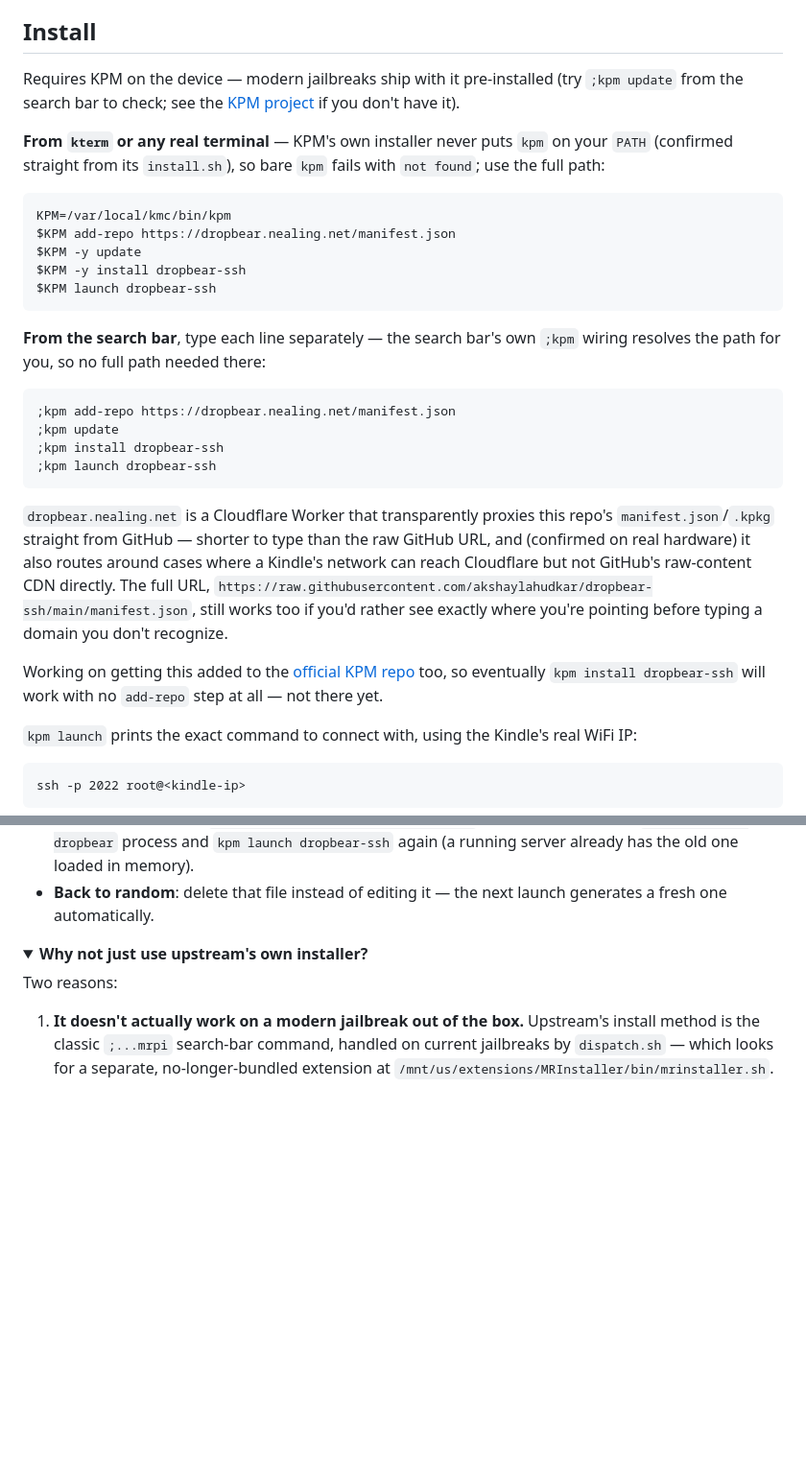
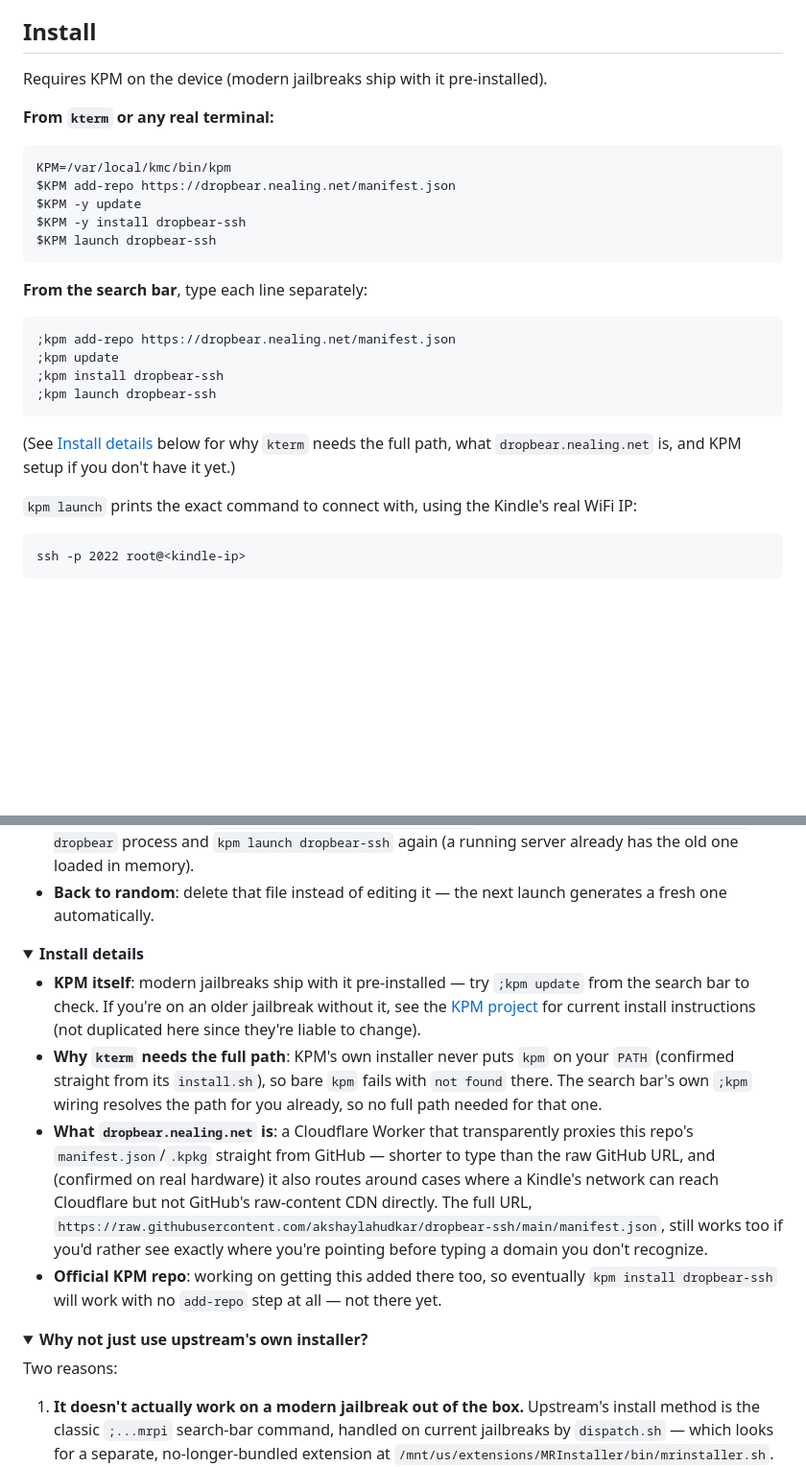
Before and after one commit to akshaylahudkar/dropbear-ssh, a Markdown page: README.md, 2 parts joined by grey strips. Shown at 96% size. Rendered like a GitHub page; folded sections open; blank space fills up the shorter version.

Commit message:
Trim Install section to just the commands, move explanations down
Install now reads as: prerequisite one-liner, two command blocks,
connect command. The why-full-path/what's-the-domain/official-repo
explanations moved into a new collapsed 'Install details' section
near the bottom, linked from Install rather than inline.

````diff
--- a/README.md
+++ b/README.md
@@ -6,13 +6,9 @@ to build, no USB cable required once it's installed.
 
 ## Install
 
-Requires KPM on the device — modern jailbreaks ship with it pre-installed
-(try `;kpm update` from the search bar to check; see the
-[KPM project](https://github.com/KindleModding/KPM) if you don't have it).
+Requires KPM on the device (modern jailbreaks ship with it pre-installed).
 
-**From `kterm` or any real terminal** — KPM's own installer never puts `kpm`
-on your `PATH` (confirmed straight from its `install.sh`), so bare `kpm`
-fails with `not found`; use the full path:
+**From `kterm` or any real terminal:**
 
 ```
 KPM=/var/local/kmc/bin/kpm
@@ -22,8 +18,7 @@ $KPM -y install dropbear-ssh
 $KPM launch dropbear-ssh
 ```
 
-**From the search bar**, type each line separately — the search bar's own
-`;kpm` wiring resolves the path for you, so no full path needed there:
+**From the search bar**, type each line separately:
 
 ```
 ;kpm add-repo https://dropbear.nealing.net/manifest.json
@@ -32,19 +27,9 @@ $KPM launch dropbear-ssh
 ;kpm launch dropbear-ssh
 ```
 
-`dropbear.nealing.net` is a Cloudflare Worker that transparently proxies
-this repo's `manifest.json`/`.kpkg` straight from GitHub — shorter to type
-than the raw GitHub URL, and (confirmed on real hardware) it also routes
-around cases where a Kindle's network can reach Cloudflare but not GitHub's
-raw-content CDN directly. The full URL,
-`https://raw.githubusercontent.com/akshaylahudkar/dropbear-ssh/main/manifest.json`,
-still works too if you'd rather see exactly where you're pointing before
-typing a domain you don't recognize.
-
-Working on getting this added to the
-[official KPM repo](https://github.com/KindleModding/repo) too, so
-eventually `kpm install dropbear-ssh` will work with no `add-repo` step at
-all — not there yet.
+(See [Install details](#install-details) below for why `kterm` needs the
+full path, what `dropbear.nealing.net` is, and KPM setup if you don't have
+it yet.)
 
 `kpm launch` prints the exact command to connect with, using the Kindle's
 real WiFi IP:
@@ -73,6 +58,31 @@ below for how to still get it.)
   again (a running server already has the old one loaded in memory).
 - **Back to random**: delete that file instead of editing it — the next
   launch generates a fresh one automatically.
+
+<details>
+<summary><strong id="install-details">Install details</strong></summary>
+
+- **KPM itself**: modern jailbreaks ship with it pre-installed — try
+  `;kpm update` from the search bar to check. If you're on an older
+  jailbreak without it, see the [KPM project](https://github.com/KindleModding/KPM)
+  for current install instructions (not duplicated here since they're
+  liable to change).
+- **Why `kterm` needs the full path**: KPM's own installer never puts `kpm`
+  on your `PATH` (confirmed straight from its `install.sh`), so bare `kpm`
+  fails with `not found` there. The search bar's own `;kpm` wiring resolves
+  the path for you already, so no full path needed for that one.
+- **What `dropbear.nealing.net` is**: a Cloudflare Worker that transparently
+  proxies this repo's `manifest.json`/`.kpkg` straight from GitHub — shorter
+  to type than the raw GitHub URL, and (confirmed on real hardware) it also
+  routes around cases where a Kindle's network can reach Cloudflare but not
+  GitHub's raw-content CDN directly. The full URL,
+  `https://raw.githubusercontent.com/akshaylahudkar/dropbear-ssh/main/manifest.json`,
+  still works too if you'd rather see exactly where you're pointing before
+  typing a domain you don't recognize.
+- **Official KPM repo**: working on getting this added there too, so
+  eventually `kpm install dropbear-ssh` will work with no `add-repo` step
+  at all — not there yet.
+</details>
 
 <details>
 <summary><strong>Why not just use upstream's own installer?</strong></summary>
````
